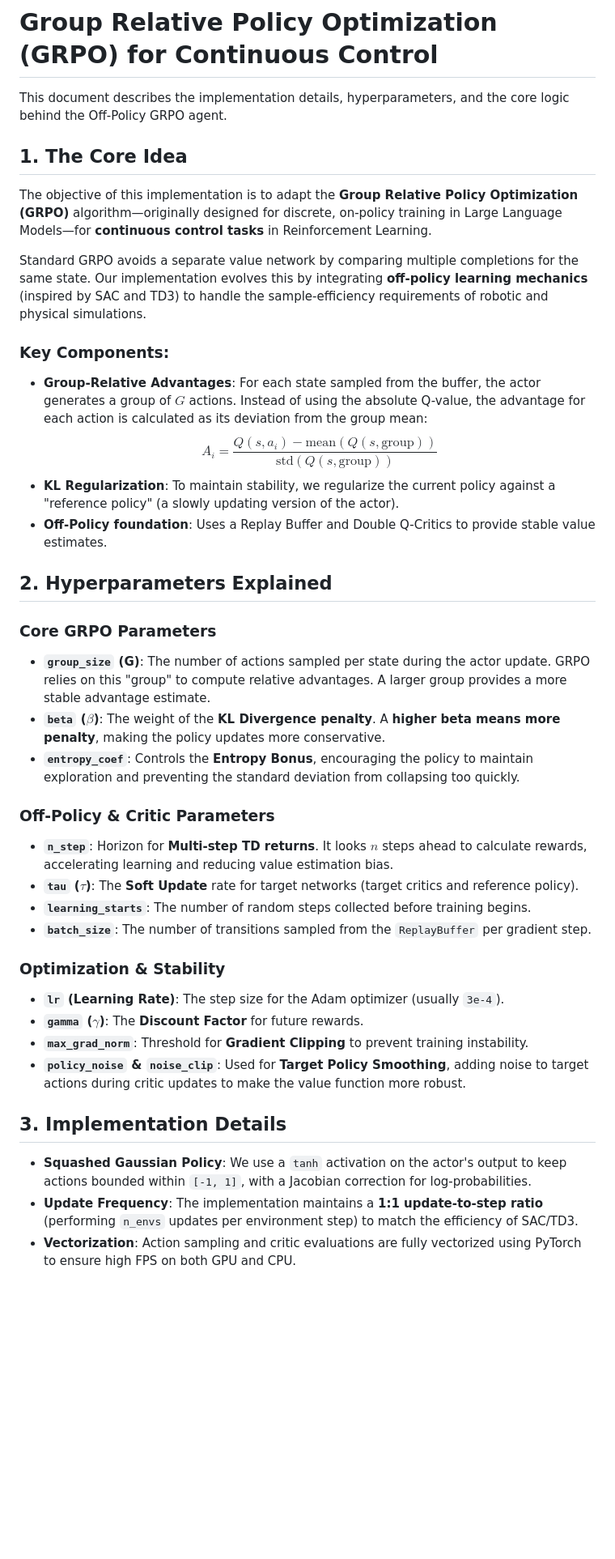
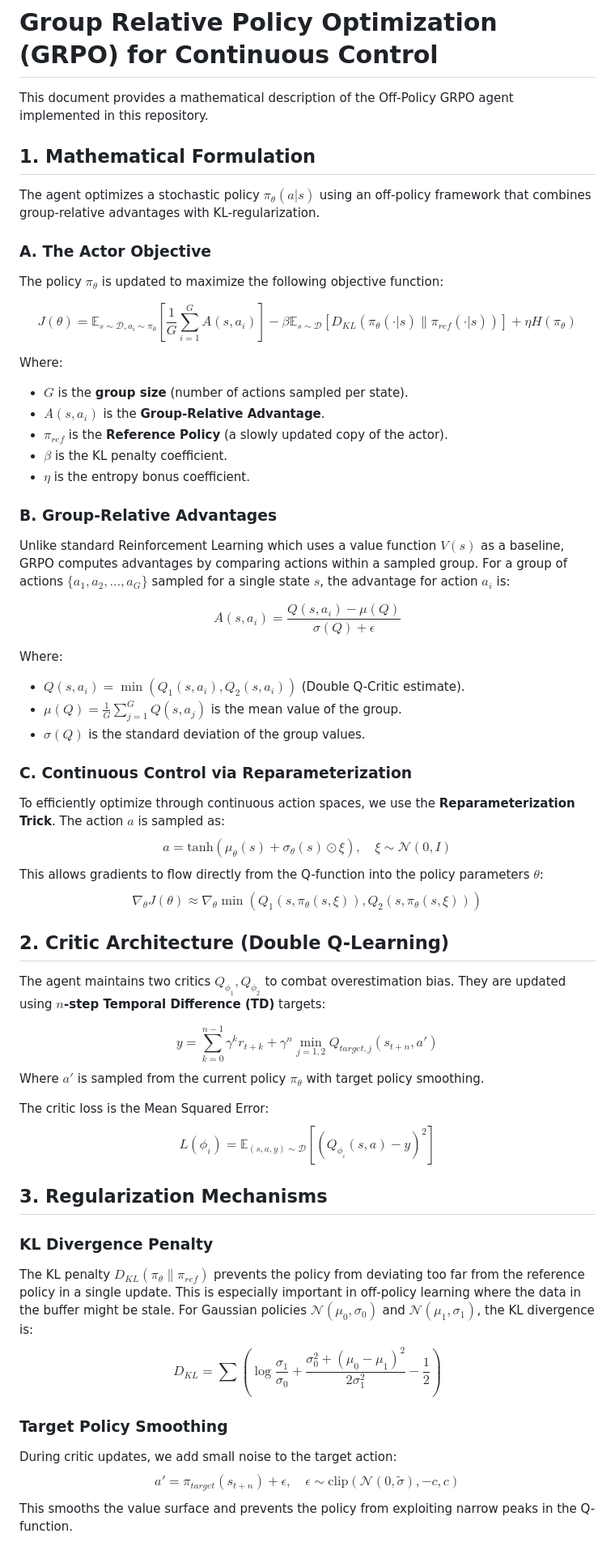
Before and after one commit to SeppiaBrilla/rl-project, a Markdown page: GRPO.md, the part around the change. Shown at 81% size. Rendered like a GitHub page; blank space fills up the shorter version.

Commit message:
Update GRPO.md with detailed mathematical formulation

```diff
--- a/GRPO.md
+++ b/GRPO.md
@@ -1,40 +1,57 @@
 # Group Relative Policy Optimization (GRPO) for Continuous Control
 
-This document describes the implementation details, hyperparameters, and the core logic behind the Off-Policy GRPO agent.
+This document provides a mathematical description of the Off-Policy GRPO agent implemented in this repository.
 
-## 1. The Core Idea
+## 1. Mathematical Formulation
 
-The objective of this implementation is to adapt the **Group Relative Policy Optimization (GRPO)** algorithm—originally designed for discrete, on-policy training in Large Language Models—for **continuous control tasks** in Reinforcement Learning.
+The agent optimizes a stochastic policy $\pi_\theta(a|s)$ using an off-policy framework that combines group-relative advantages with KL-regularization.
 
-Standard GRPO avoids a separate value network by comparing multiple completions for the same state. Our implementation evolves this by integrating **off-policy learning mechanics** (inspired by SAC and TD3) to handle the sample-efficiency requirements of robotic and physical simulations.
+### A. The Actor Objective
+The policy $\pi_\theta$ is updated to maximize the following objective function:
 
-### Key Components:
-- **Group-Relative Advantages**: For each state sampled from the buffer, the actor generates a group of $G$ actions. Instead of using the absolute Q-value, the advantage for each action is calculated as its deviation from the group mean:
-  $$A_i = \frac{Q(s, a_i) - \text{mean}(Q(s, \text{group}))}{\text{std}(Q(s, \text{group}))}$$
-- **KL Regularization**: To maintain stability, we regularize the current policy against a "reference policy" (a slowly updating version of the actor).
-- **Off-Policy foundation**: Uses a Replay Buffer and Double Q-Critics to provide stable value estimates.
+$$J(\theta) = \mathbb{E}_{s \sim \mathcal{D}, a_{i} \sim \pi_\theta} \left[ \frac{1}{G} \sum_{i=1}^G A(s, a_i) \right] - \beta \mathbb{E}_{s \sim \mathcal{D}} \left[ D_{KL}(\pi_\theta(\cdot|s) \| \pi_{ref}(\cdot|s)) \right] + \eta H(\pi_\theta)$$
 
-## 2. Hyperparameters Explained
+Where:
+- $G$ is the **group size** (number of actions sampled per state).
+- $A(s, a_i)$ is the **Group-Relative Advantage**.
+- $\pi_{ref}$ is the **Reference Policy** (a slowly updated copy of the actor).
+- $\beta$ is the KL penalty coefficient.
+- $\eta$ is the entropy bonus coefficient.
 
-### Core GRPO Parameters
-*   **`group_size` (G)**: The number of actions sampled per state during the actor update. GRPO relies on this "group" to compute relative advantages. A larger group provides a more stable advantage estimate.
-*   **`beta` ($\beta$)**: The weight of the **KL Divergence penalty**. A **higher beta means more penalty**, making the policy updates more conservative.
-*   **`entropy_coef`**: Controls the **Entropy Bonus**, encouraging the policy to maintain exploration and preventing the standard deviation from collapsing too quickly.
+### B. Group-Relative Advantages
+Unlike standard Reinforcement Learning which uses a value function $V(s)$ as a baseline, GRPO computes advantages by comparing actions within a sampled group. For a group of actions $\{a_1, a_2, \dots, a_G\}$ sampled for a single state $s$, the advantage for action $a_i$ is:
 
-### Off-Policy & Critic Parameters
-*   **`n_step`**: Horizon for **Multi-step TD returns**. It looks $n$ steps ahead to calculate rewards, accelerating learning and reducing value estimation bias.
-*   **`tau` ($\tau$)**: The **Soft Update** rate for target networks (target critics and reference policy).
-*   **`learning_starts`**: The number of random steps collected before training begins.
-*   **`batch_size`**: The number of transitions sampled from the `ReplayBuffer` per gradient step.
+$$A(s, a_i) = \frac{Q(s, a_i) - \mu(Q)}{\sigma(Q) + \epsilon}$$
 
-### Optimization & Stability
-*   **`lr` (Learning Rate)**: The step size for the Adam optimizer (usually `3e-4`).
-*   **`gamma` ($\gamma$)**: The **Discount Factor** for future rewards.
-*   **`max_grad_norm`**: Threshold for **Gradient Clipping** to prevent training instability.
-*   **`policy_noise` & `noise_clip`**: Used for **Target Policy Smoothing**, adding noise to target actions during critic updates to make the value function more robust.
+Where:
+- $Q(s, a_i) = \min(Q_1(s, a_i), Q_2(s, a_i))$ (Double Q-Critic estimate).
+- $\mu(Q) = \frac{1}{G} \sum_{j=1}^G Q(s, a_j)$ is the mean value of the group.
+- $\sigma(Q)$ is the standard deviation of the group values.
 
-## 3. Implementation Details
+### C. Continuous Control via Reparameterization
+To efficiently optimize through continuous action spaces, we use the **Reparameterization Trick**. The action $a$ is sampled as:
+$$a = \text{tanh}(\mu_\theta(s) + \sigma_\theta(s) \odot \xi), \quad \xi \sim \mathcal{N}(0, I)$$
+This allows gradients to flow directly from the Q-function into the policy parameters $\theta$:
+$$\nabla_\theta J(\theta) \approx \nabla_\theta \min(Q_1(s, \pi_\theta(s, \xi)), Q_2(s, \pi_\theta(s, \xi)))$$
 
-- **Squashed Gaussian Policy**: We use a `tanh` activation on the actor's output to keep actions bounded within `[-1, 1]`, with a Jacobian correction for log-probabilities.
-- **Update Frequency**: The implementation maintains a **1:1 update-to-step ratio** (performing `n_envs` updates per environment step) to match the efficiency of SAC/TD3.
-- **Vectorization**: Action sampling and critic evaluations are fully vectorized using PyTorch to ensure high FPS on both GPU and CPU.
+## 2. Critic Architecture (Double Q-Learning)
+
+The agent maintains two critics $Q_{\phi_1}, Q_{\phi_2}$ to combat overestimation bias. They are updated using **$n$-step Temporal Difference (TD)** targets:
+
+$$y = \sum_{k=0}^{n-1} \gamma^k r_{t+k} + \gamma^n \min_{j=1,2} Q_{target, j}(s_{t+n}, a')$$
+Where $a'$ is sampled from the current policy $\pi_\theta$ with target policy smoothing.
+
+The critic loss is the Mean Squared Error:
+$$L(\phi_i) = \mathbb{E}_{(s, a, y) \sim \mathcal{D}} \left[ (Q_{\phi_i}(s, a) - y)^2 \right]$$
+
+## 3. Regularization Mechanisms
+
+### KL Divergence Penalty
+The KL penalty $D_{KL}(\pi_\theta \| \pi_{ref})$ prevents the policy from deviating too far from the reference policy in a single update. This is especially important in off-policy learning where the data in the buffer might be stale.
+For Gaussian policies $\mathcal{N}(\mu_0, \sigma_0)$ and $\mathcal{N}(\mu_1, \sigma_1)$, the KL divergence is:
+$$D_{KL} = \sum \left( \log \frac{\sigma_1}{\sigma_0} + \frac{\sigma_0^2 + (\mu_0 - \mu_1)^2}{2\sigma_1^2} - \frac{1}{2} \right)$$
+
+### Target Policy Smoothing
+During critic updates, we add small noise to the target action:
+$$a' = \pi_{target}(s_{t+n}) + \epsilon, \quad \epsilon \sim \text{clip}(\mathcal{N}(0, \tilde{\sigma}), -c, c)$$
+This smooths the value surface and prevents the policy from exploiting narrow peaks in the Q-function.
```
